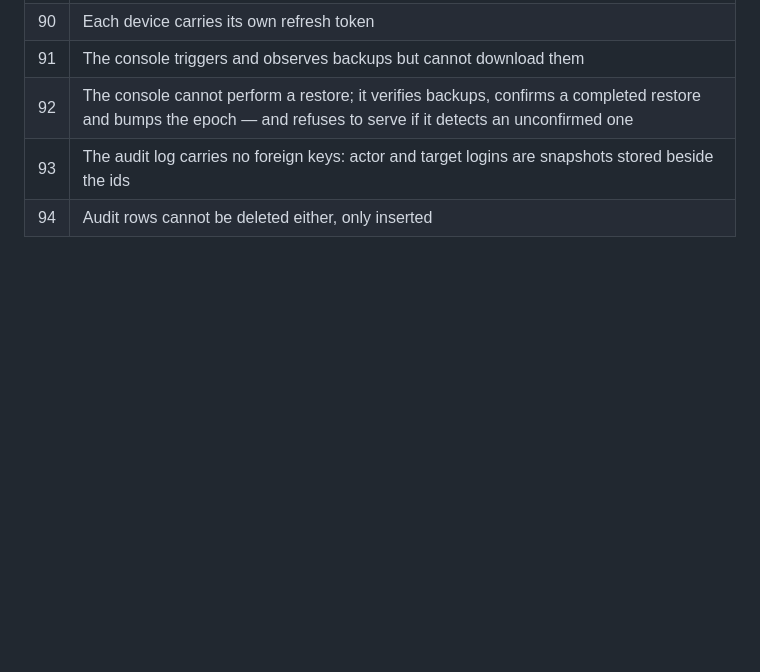
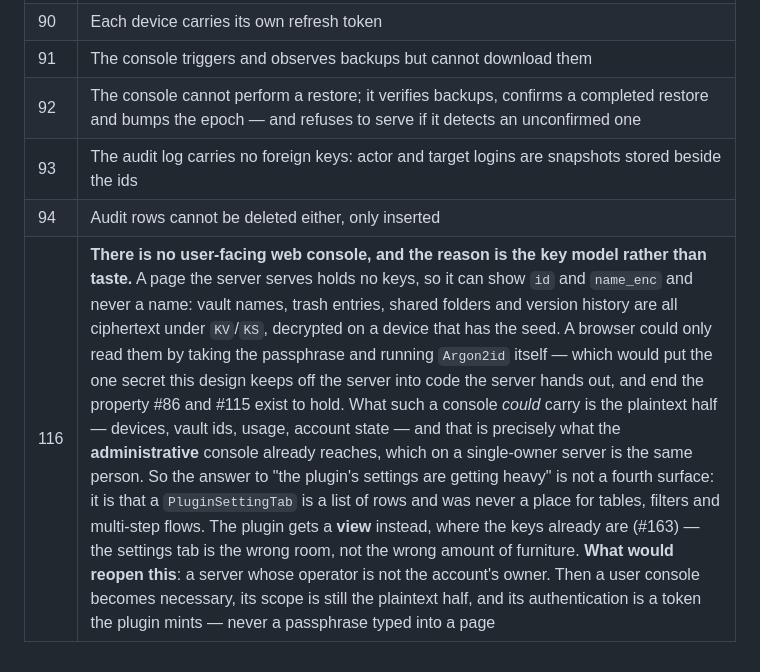
Before and after one commit to OlegG90/obsidian-syncserver, a Markdown page: docs/09-decisions.md, the part around the change. GitHub-like rendering; blank space fills up the shorter version.

Commit message:
No user-facing web console: the browser holds no keys, so it can show no names
Asked whether the growing plugin settings should move to a second web console,
for the user, beside the administrator's.

The answer is the key model rather than taste. A page the server serves holds no
keys, so it can show `id` and `name_enc` and never a NAME: vault names, trash
entries, shared folders and version history are ciphertext under KV/KS, opened on
a device that has the seed. A browser could read them only by taking the
passphrase and running Argon2id itself — putting the one secret this design keeps
off the server into code the server hands out.

What such a console could carry is the plaintext half — devices, vault ids,
usage, account state — and that is exactly what the ADMINISTRATIVE console
already reaches, which on a single-owner server is the same person.

So the heavy half cannot move, and moving the light half would not lighten
anything. What is actually wrong is the room: a `PluginSettingTab` is a list of
rows, and the plugin has no `ItemView` at all. #163 is that.

Recorded with what would reopen it: a server whose operator is not the account's
owner. Then a user console becomes necessary, its scope is still the plaintext
half, and its authentication is a token the plugin mints — never a passphrase
typed into a page.

Co-Authored-By: Claude Opus 5 <noreply@anthropic.com>

```diff
--- a/docs/09-decisions.md
+++ b/docs/09-decisions.md
@@ -139,3 +139,4 @@ Three prefixes appear across the corpus:
 | 92 | The console cannot perform a restore; it verifies backups, confirms a completed restore and bumps the epoch — and refuses to serve if it detects an unconfirmed one |
 | 93 | The audit log carries no foreign keys: actor and target logins are snapshots stored beside the ids |
 | 94 | Audit rows cannot be deleted either, only inserted |
+| 116 | **There is no user-facing web console, and the reason is the key model rather than taste.** A page the server serves holds no keys, so it can show `id` and `name_enc` and never a name: vault names, trash entries, shared folders and version history are all ciphertext under `KV`/`KS`, decrypted on a device that has the seed. A browser could only read them by taking the passphrase and running `Argon2id` itself — which would put the one secret this design keeps off the server into code the server hands out, and end the property #86 and #115 exist to hold. What such a console *could* carry is the plaintext half — devices, vault ids, usage, account state — and that is precisely what the **administrative** console already reaches, which on a single-owner server is the same person. So the answer to "the plugin's settings are getting heavy" is not a fourth surface: it is that a `PluginSettingTab` is a list of rows and was never a place for tables, filters and multi-step flows. The plugin gets a **view** instead, where the keys already are (#163) — the settings tab is the wrong room, not the wrong amount of furniture. **What would reopen this**: a server whose operator is not the account's owner. Then a user console becomes necessary, its scope is still the plaintext half, and its authentication is a token the plugin mints — never a passphrase typed into a page |
```
